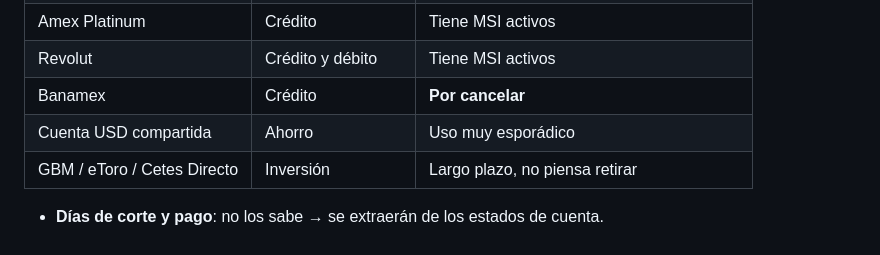
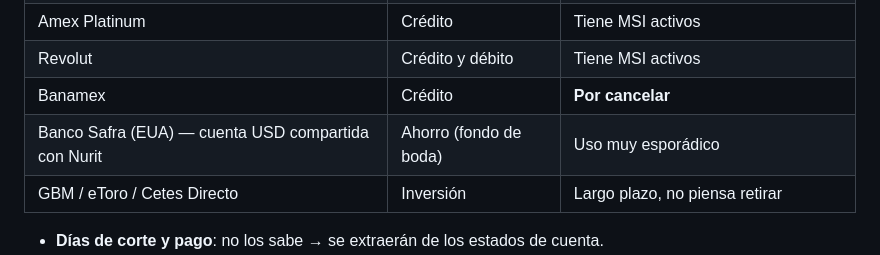
Before and after one commit to jmi190393/yuju-oauth-callback, a Markdown page: docs/Finanzas personales y familiares/01 Perfil financiero.md, the part around the change. Rendered like a GitHub page.

```diff
--- a/docs/Finanzas personales y familiares/01 Perfil financiero.md
+++ b/docs/Finanzas personales y familiares/01 Perfil financiero.md
@@ -22,7 +22,7 @@ Respuestas del cuestionario inicial — 2026-07-19.
 | Amex Platinum | Crédito | Tiene MSI activos |
 | Revolut | Crédito y débito | Tiene MSI activos |
 | Banamex | Crédito | **Por cancelar** |
-| Cuenta USD compartida | Ahorro | Uso muy esporádico |
+| Banco Safra (EUA) — cuenta USD compartida con Nurit | Ahorro (fondo de boda) | Uso muy esporádico |
 | GBM / eToro / Cetes Directo | Inversión | Largo plazo, no piensa retirar |
 
 - **Días de corte y pago**: no los sabe → se extraerán de los estados de cuenta.
```
Also changed, not shown: docs/Finanzas personales y familiares/04 Preguntas abiertas.md (+1 -0 lines).
